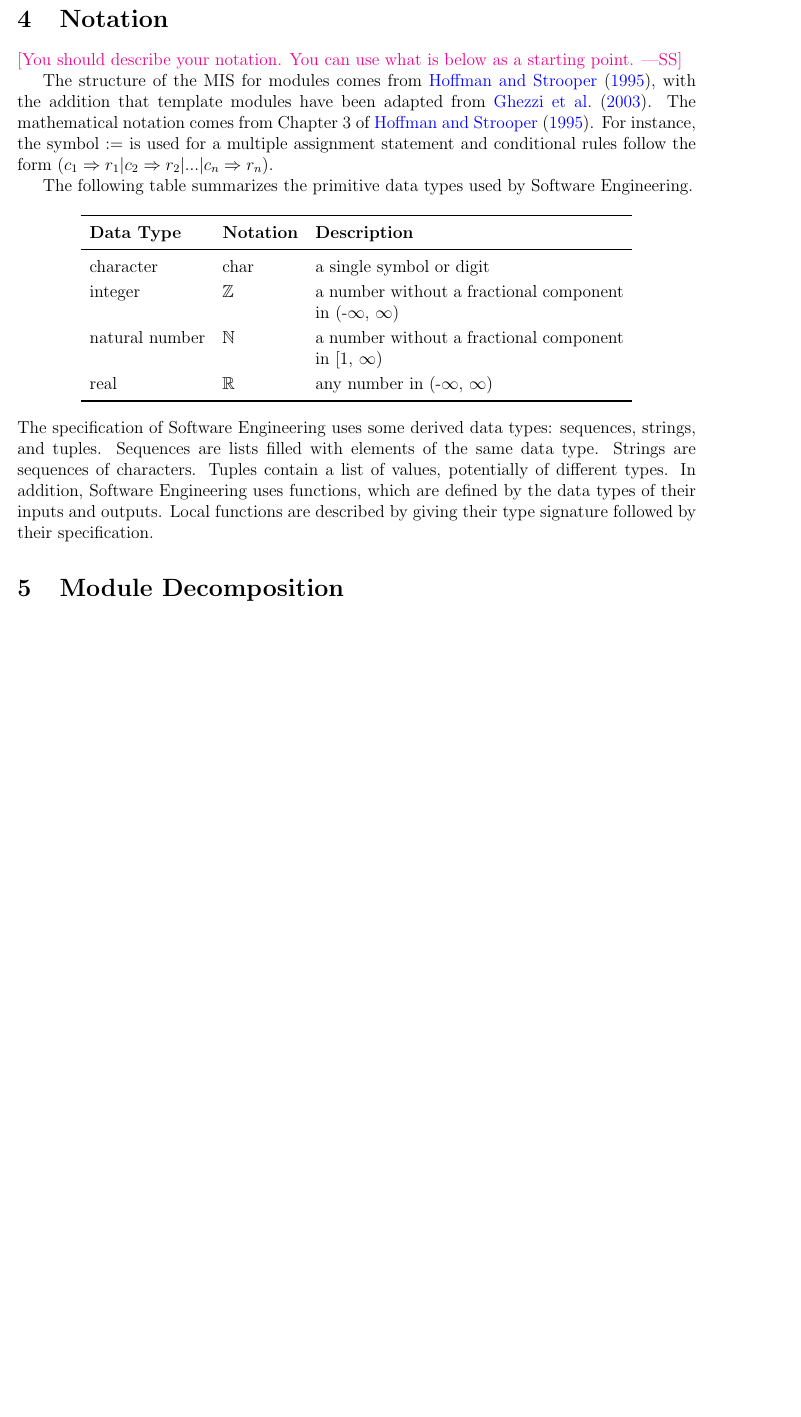
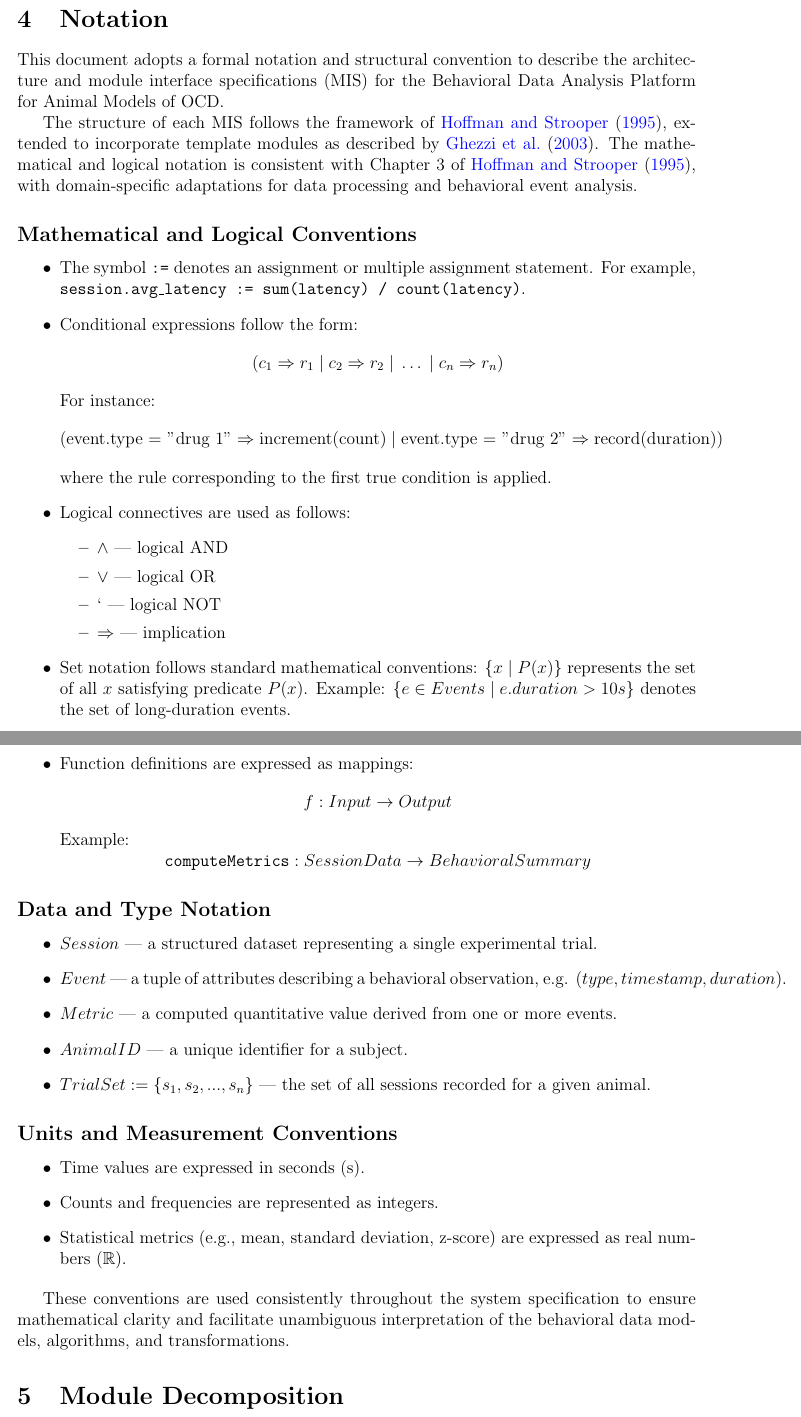
Before and after one commit to NathanPerry11/OCD-Rat-Infrastructure, a LaTeX document (docs/Design/SoftDetailedDes/MIS.tex): part of page 5 of 11 before the commit and two parts of pages 5 and 6 of 12 after it, the two joined at a grey line, cut so that both start at the same text, the shorter picture padded with empty space. Compiled offline with pdfLaTeX.

Commit message:
Added part 4

```diff
--- a/docs/Design/SoftDetailedDes/MIS.tex
+++ b/docs/Design/SoftDetailedDes/MIS.tex
@@ -85,40 +85,70 @@ found at \url{...}.  \wss{provide the url for your repo}
 
 \section{Notation}
 
-\wss{You should describe your notation.  You can use what is below as
-  a starting point.}
+This document adopts a formal notation and structural convention to describe the architecture and module interface specifications (MIS) for the Behavioral Data Analysis Platform for Animal Models of OCD.
 
-The structure of the MIS for modules comes from \citet{HoffmanAndStrooper1995},
-with the addition that template modules have been adapted from
-\cite{GhezziEtAl2003}.  The mathematical notation comes from Chapter 3 of
-\citet{HoffmanAndStrooper1995}.  For instance, the symbol := is used for a
-multiple assignment statement and conditional rules follow the form $(c_1
-\Rightarrow r_1 | c_2 \Rightarrow r_2 | ... | c_n \Rightarrow r_n )$.
+The structure of each MIS follows the framework of \citet{HoffmanAndStrooper1995}, extended to incorporate template modules as described by \citet{GhezziEtAl2003}. The mathematical and logical notation is consistent with Chapter 3 of \citet{HoffmanAndStrooper1995}, with domain-specific adaptations for data processing and behavioral event analysis.
 
-The following table summarizes the primitive data types used by \progname.
+\subsection*{Mathematical and Logical Conventions}
 
-\begin{center}
-\renewcommand{\arraystretch}{1.2}
-\noindent
-\begin{tabular}{l l p{7.5cm}}
-\toprule
-\textbf{Data Type} & \textbf{Notation} & \textbf{Description}\\
-\midrule
-character & char & a single symbol or digit\\
-integer & $\mathbb{Z}$ & a number without a fractional component in (-$\infty$, $\infty$) \\
-natural number & $\mathbb{N}$ & a number without a fractional component in [1, $\infty$) \\
-real & $\mathbb{R}$ & any number in (-$\infty$, $\infty$)\\
-\bottomrule
-\end{tabular}
-\end{center}
+\begin{itemize}
+    \item The symbol \texttt{:=} denotes an assignment or multiple assignment statement.
+    For example, \texttt{session.avg\_latency := sum(latency) / count(latency)}.
 
-\noindent
-The specification of \progname \ uses some derived data types: sequences, strings, and
-tuples. Sequences are lists filled with elements of the same data type. Strings
-are sequences of characters. Tuples contain a list of values, potentially of
-different types. In addition, \progname \ uses functions, which
-are defined by the data types of their inputs and outputs. Local functions are
-described by giving their type signature followed by their specification.
+    \item Conditional expressions follow the form:
+    \[
+        (c_1 \Rightarrow r_1 \;|\; c_2 \Rightarrow r_2 \;|\; \dots \;|\; c_n \Rightarrow r_n)
+    \]
+    For instance:
+    \[
+        (\text{event.type = "drug 1"} \Rightarrow \text{increment(count)} \;|\; \text{event.type = "drug 2"} \Rightarrow \text{record(duration)})
+    \]
+    where the rule corresponding to the first true condition is applied.
+
+    \item Logical connectives are used as follows:
+    \begin{itemize}
+        \item \(\land\) — logical AND
+        \item \(\lor\) — logical OR
+        \item ` — logical NOT
+        \item \(\Rightarrow\) — implication
+    \end{itemize}
+
+    \item Set notation follows standard mathematical conventions:
+    \(\{x \mid P(x)\}\) represents the set of all \(x\) satisfying predicate \(P(x)\).
+    Example:
+    \(\{ e \in Events \mid e.duration > 10s \}\) denotes the set of long-duration events.
+
+    \item Ranges are denoted as \([a..b]\), representing all integer time indices \(t\) such that \(a \leq t \leq b\).
+
+    \item Function definitions are expressed as mappings:
+    \[
+        f : Input \rightarrow Output
+    \]
+    Example:
+    \[
+        \texttt{computeMetrics} : SessionData \rightarrow BehavioralSummary
+    \]
+\end{itemize}
+
+\subsection*{Data and Type Notation}
+
+\begin{itemize}
+    \item \(Session\) — a structured dataset representing a single experimental trial.
+    \item \(Event\) — a tuple of attributes describing a behavioral observation, e.g. \((type, timestamp, duration)\).
+    \item \(Metric\) — a computed quantitative value derived from one or more events.
+    \item \(AnimalID\) — a unique identifier for a subject.
+    \item \(TrialSet := \{ s_1, s_2, ..., s_n \}\) — the set of all sessions recorded for a given animal.
+\end{itemize}
+
+\subsection*{Units and Measurement Conventions}
+\begin{itemize}
+    \item Time values are expressed in seconds (s).
+    \item Counts and frequencies are represented as integers.
+    \item Statistical metrics (e.g., mean, standard deviation, z-score) are expressed as real numbers (\(\mathbb{R}\)).
+\end{itemize}
+
+These conventions are used consistently throughout the system specification to ensure mathematical clarity and facilitate unambiguous interpretation of the behavioral data models, algorithms, and transformations.
+
 
 \section{Module Decomposition}
 
```
